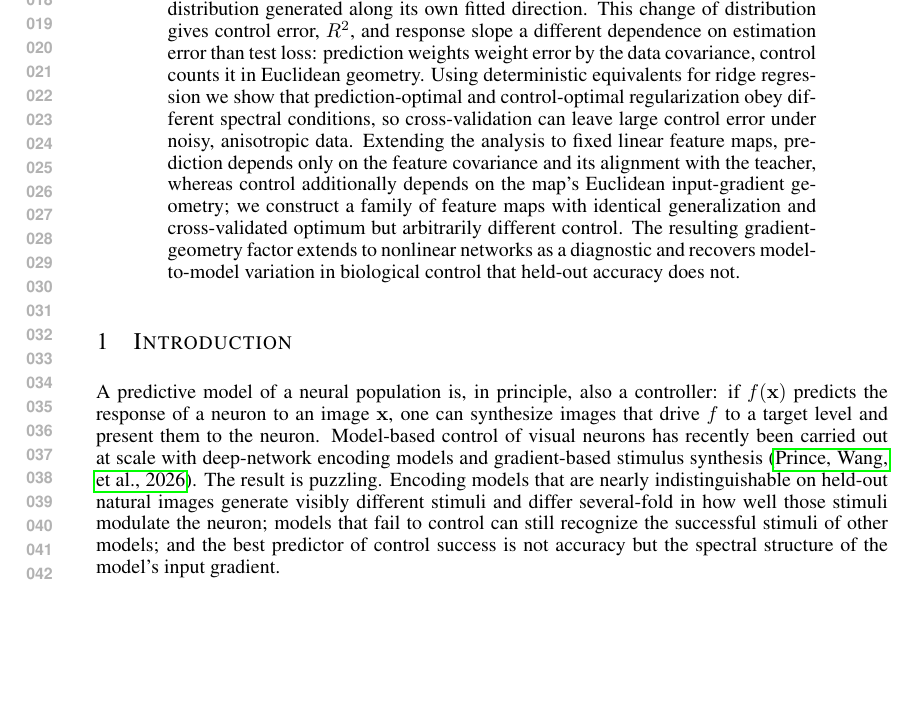
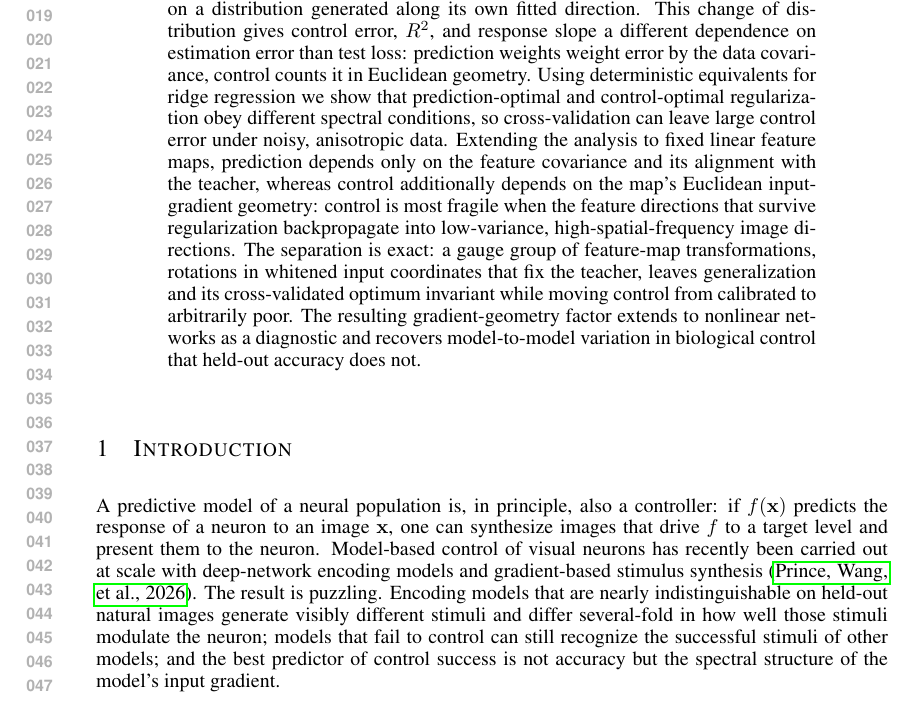
Before and after one commit to Animadversio/AccentuationPredictionRMTDissociation, a LaTeX paper (accentuation_rmt_main_compact_draft.tex, which reads main_body_compact_draft.tex): part of page 1 of 55, cut at the place of the change, the shorter picture padded with empty space. Compiled offline with pdfLaTeX.

Commit message:
Abstract: add when-control-is-fragile clause and gauge-group mention
Co-Authored-By: Claude Fable 5.1 <noreply@anthropic.com>

```diff
--- a/main_body_compact_draft.tex
+++ b/main_body_compact_draft.tex
@@ -12,7 +12,7 @@
 % ---------------------------------------------------------------------------
 
 \begin{abstract}
-Models that predict visual-neuron responses similarly well on held-out images can differ sharply in the stimuli they generate and in their ability to control those neurons, and control success tracks the structure of a model's input gradient more closely than its predictive accuracy. We study this prediction--control dissociation in a linear teacher--student model. Ordinary generalization evaluates a fitted predictor on the natural-image distribution; feature accentuation evaluates it on a distribution generated along its own fitted direction. This change of distribution gives control error, $R^2$, and response slope a different dependence on estimation error than test loss: prediction weights weight error by the data covariance, control counts it in Euclidean geometry. Using deterministic equivalents for ridge regression we show that prediction-optimal and control-optimal regularization obey different spectral conditions, so cross-validation can leave large control error under noisy, anisotropic data. Extending the analysis to fixed linear feature maps, prediction depends only on the feature covariance and its alignment with the teacher, whereas control additionally depends on the map's Euclidean input-gradient geometry; we construct a family of feature maps with identical generalization and cross-validated optimum but arbitrarily different control. The resulting gradient-geometry factor extends to nonlinear networks as a diagnostic and recovers model-to-model variation in biological control that held-out accuracy does not.
+Models that predict visual-neuron responses similarly well on held-out images can differ sharply in the stimuli they generate and in their ability to control those neurons, and control success tracks the structure of a model's input gradient more closely than its predictive accuracy. We study this prediction--control dissociation in a linear teacher--student model. Ordinary generalization evaluates a fitted predictor on the natural-image distribution; feature accentuation evaluates it on a distribution generated along its own fitted direction. This change of distribution gives control error, $R^2$, and response slope a different dependence on estimation error than test loss: prediction weights weight error by the data covariance, control counts it in Euclidean geometry. Using deterministic equivalents for ridge regression we show that prediction-optimal and control-optimal regularization obey different spectral conditions, so cross-validation can leave large control error under noisy, anisotropic data. Extending the analysis to fixed linear feature maps, prediction depends only on the feature covariance and its alignment with the teacher, whereas control additionally depends on the map's Euclidean input-gradient geometry: control is most fragile when the feature directions that survive regularization backpropagate into low-variance, high-spatial-frequency image directions. The separation is exact: a gauge group of feature-map transformations, rotations in whitened input coordinates that fix the teacher, leaves generalization and its cross-validated optimum invariant while moving control from calibrated to arbitrarily poor. The resulting gradient-geometry factor extends to nonlinear networks as a diagnostic and recovers model-to-model variation in biological control that held-out accuracy does not.
 \end{abstract}
 
 \section{Introduction}
```
